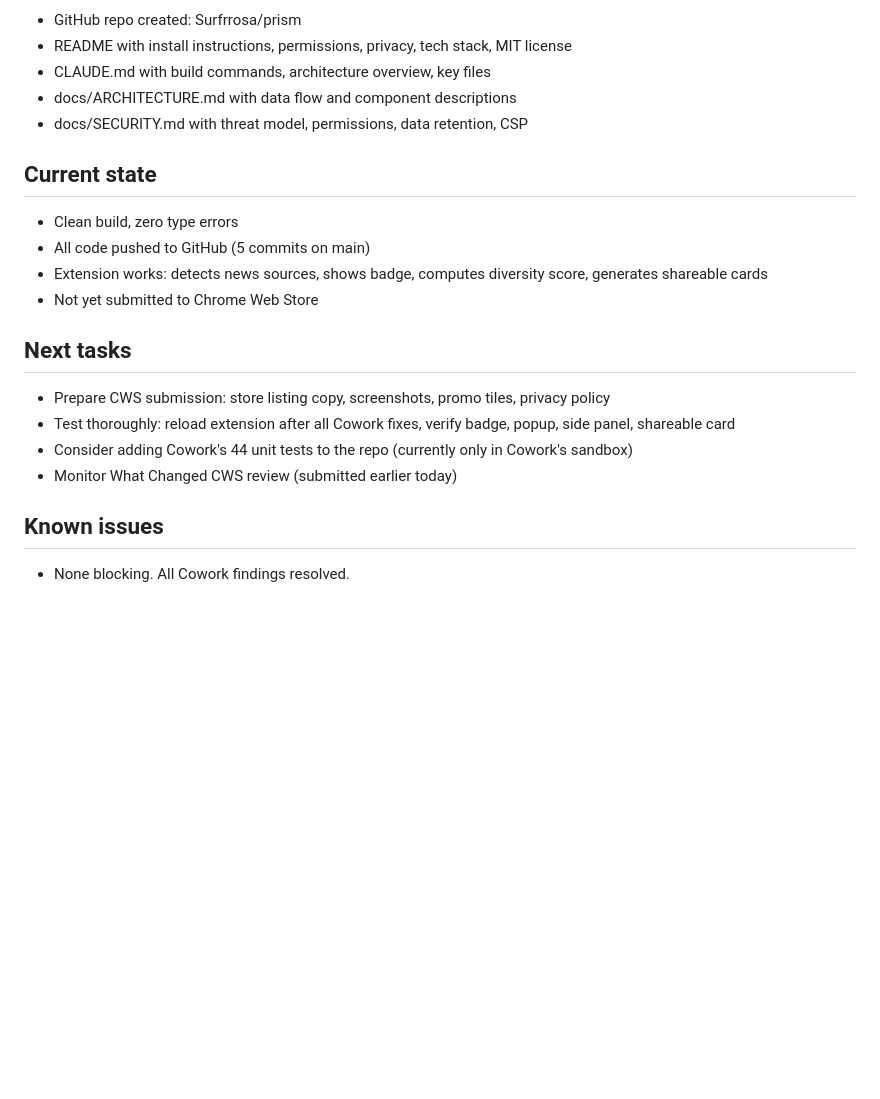
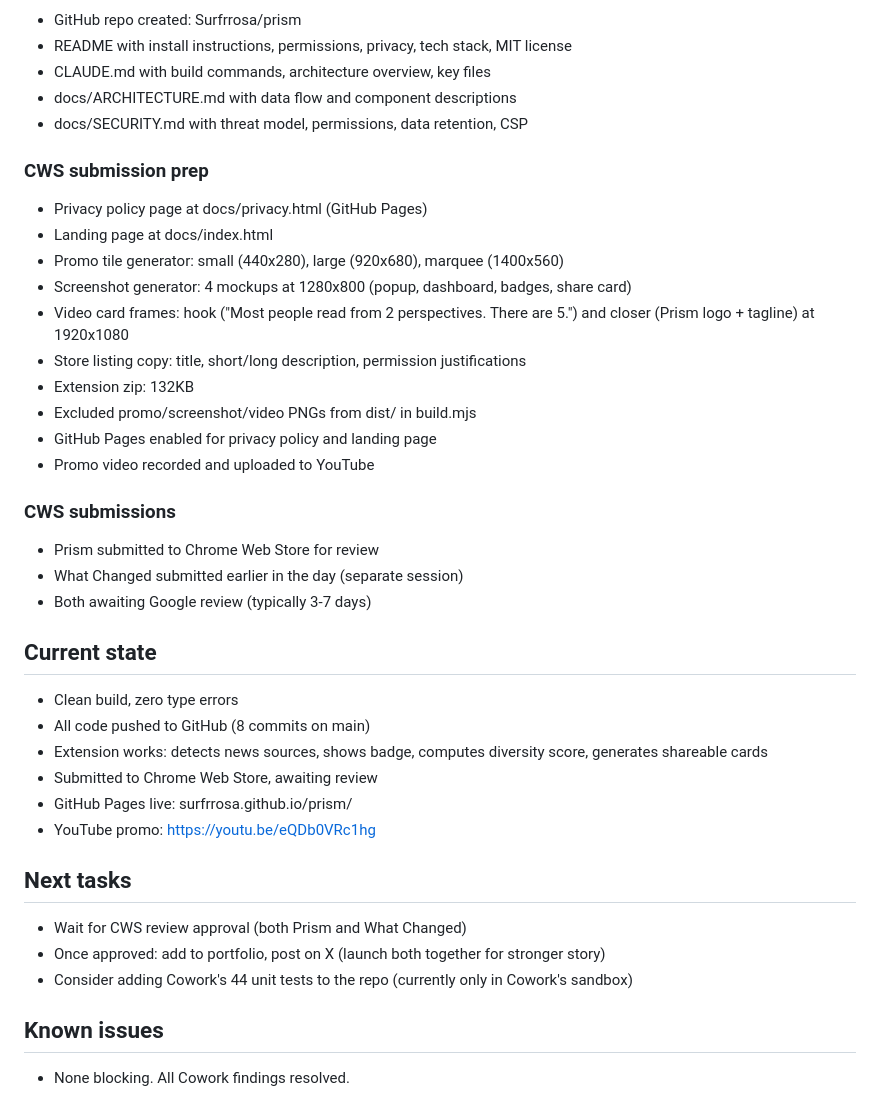
Before and after one commit to Surfrrosa/prism, a Markdown page: docs/sessions/2026-02-26.md, the part around the change. GitHub-like rendering; blank space fills up the shorter version.

Commit message:
Update session log with CWS submission details
Co-Authored-By: Claude Opus 4.6 <noreply@anthropic.com>

```diff
--- a/docs/sessions/2026-02-26.md
+++ b/docs/sessions/2026-02-26.md
@@ -55,17 +55,35 @@ Removed 4 items flagged in Cowork verification:
 - docs/ARCHITECTURE.md with data flow and component descriptions
 - docs/SECURITY.md with threat model, permissions, data retention, CSP
 
+### CWS submission prep
+- Privacy policy page at docs/privacy.html (GitHub Pages)
+- Landing page at docs/index.html
+- Promo tile generator: small (440x280), large (920x680), marquee (1400x560)
+- Screenshot generator: 4 mockups at 1280x800 (popup, dashboard, badges, share card)
+- Video card frames: hook ("Most people read from 2 perspectives. There are 5.") and closer (Prism logo + tagline) at 1920x1080
+- Store listing copy: title, short/long description, permission justifications
+- Extension zip: 132KB
+- Excluded promo/screenshot/video PNGs from dist/ in build.mjs
+- GitHub Pages enabled for privacy policy and landing page
+- Promo video recorded and uploaded to YouTube
+
+### CWS submissions
+- Prism submitted to Chrome Web Store for review
+- What Changed submitted earlier in the day (separate session)
+- Both awaiting Google review (typically 3-7 days)
+
 ## Current state
 - Clean build, zero type errors
-- All code pushed to GitHub (5 commits on main)
+- All code pushed to GitHub (8 commits on main)
 - Extension works: detects news sources, shows badge, computes diversity score, generates shareable cards
-- Not yet submitted to Chrome Web Store
+- Submitted to Chrome Web Store, awaiting review
+- GitHub Pages live: surfrrosa.github.io/prism/
+- YouTube promo: https://youtu.be/eQDb0VRc1hg
 
 ## Next tasks
-- Prepare CWS submission: store listing copy, screenshots, promo tiles, privacy policy
-- Test thoroughly: reload extension after all Cowork fixes, verify badge, popup, side panel, shareable card
+- Wait for CWS review approval (both Prism and What Changed)
+- Once approved: add to portfolio, post on X (launch both together for stronger story)
 - Consider adding Cowork's 44 unit tests to the repo (currently only in Cowork's sandbox)
-- Monitor What Changed CWS review (submitted earlier today)
 
 ## Known issues
 - None blocking. All Cowork findings resolved.
```
